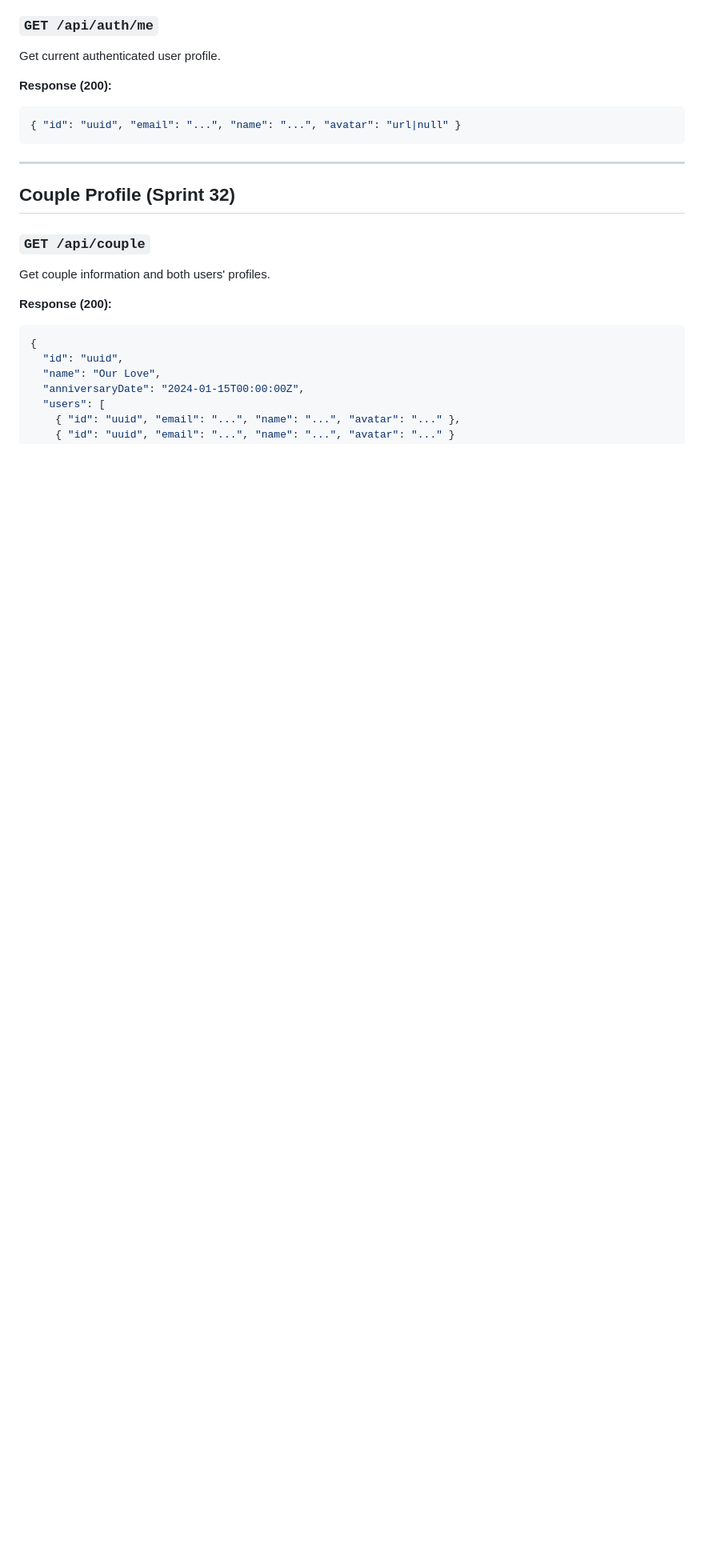
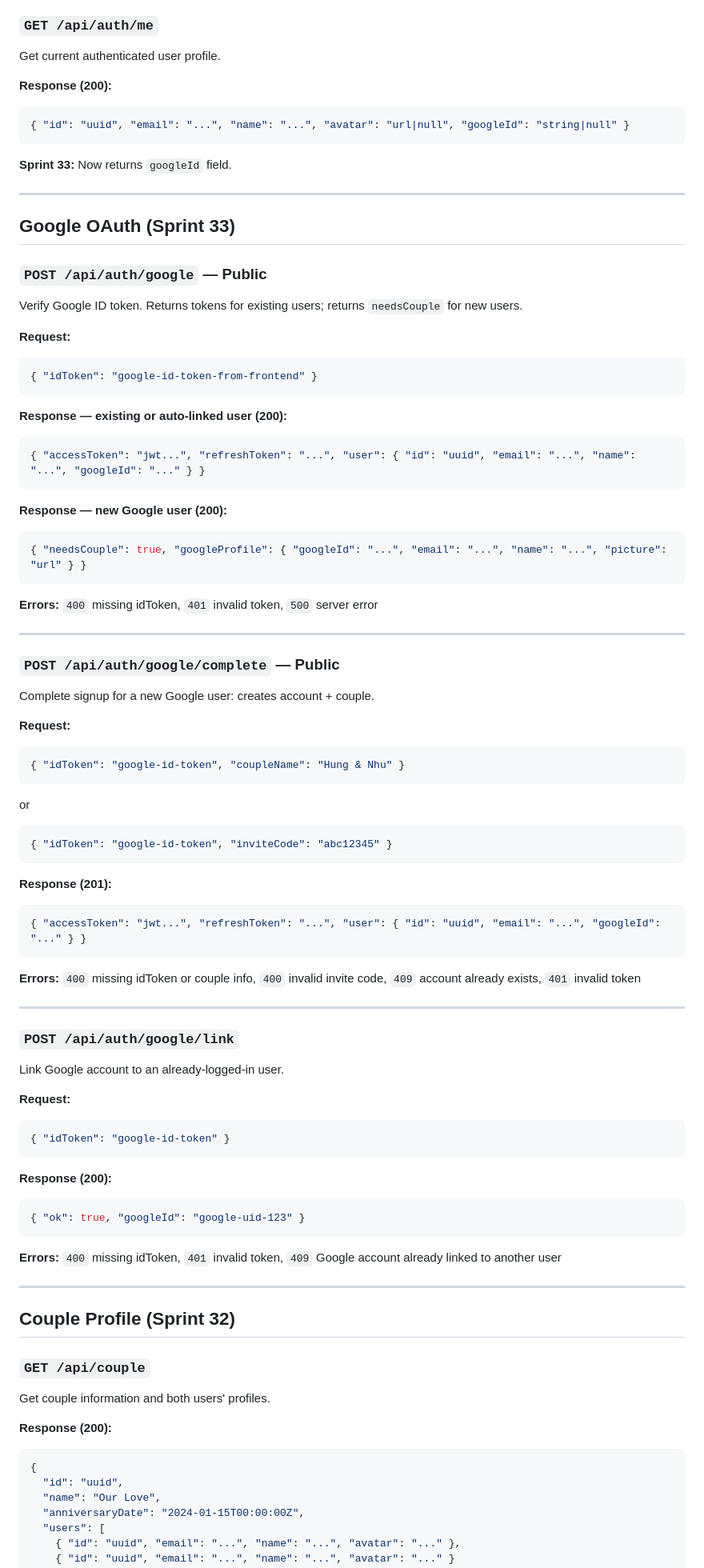
Before and after one commit to VinhHung1999/love-memories, a Markdown page: docs/technical/api-reference.md, the part around the change. Shown at 80% size. Rendered like a GitHub page; blank space fills up the shorter version.

Commit message:
docs: update api-reference and database-schema for Sprint 33 Google OAuth
Co-Authored-By: Claude Sonnet 4.6 <noreply@anthropic.com>

````diff
--- a/docs/technical/api-reference.md
+++ b/docs/technical/api-reference.md
@@ -81,8 +81,75 @@ Get current authenticated user profile.
 
 **Response (200):**
 ```json
-{ "id": "uuid", "email": "...", "name": "...", "avatar": "url|null" }
-```
+{ "id": "uuid", "email": "...", "name": "...", "avatar": "url|null", "googleId": "string|null" }
+```
+
+**Sprint 33:** Now returns `googleId` field.
+
+---
+
+## Google OAuth (Sprint 33)
+
+### `POST /api/auth/google` — Public
+
+Verify Google ID token. Returns tokens for existing users; returns `needsCouple` for new users.
+
+**Request:**
+```json
+{ "idToken": "google-id-token-from-frontend" }
+```
+
+**Response — existing or auto-linked user (200):**
+```json
+{ "accessToken": "jwt...", "refreshToken": "...", "user": { "id": "uuid", "email": "...", "name": "...", "googleId": "..." } }
+```
+
+**Response — new Google user (200):**
+```json
+{ "needsCouple": true, "googleProfile": { "googleId": "...", "email": "...", "name": "...", "picture": "url" } }
+```
+
+**Errors:** `400` missing idToken, `401` invalid token, `500` server error
+
+---
+
+### `POST /api/auth/google/complete` — Public
+
+Complete signup for a new Google user: creates account + couple.
+
+**Request:**
+```json
+{ "idToken": "google-id-token", "coupleName": "Hung & Nhu" }
+```
+or
+```json
+{ "idToken": "google-id-token", "inviteCode": "abc12345" }
+```
+
+**Response (201):**
+```json
+{ "accessToken": "jwt...", "refreshToken": "...", "user": { "id": "uuid", "email": "...", "googleId": "..." } }
+```
+
+**Errors:** `400` missing idToken or couple info, `400` invalid invite code, `409` account already exists, `401` invalid token
+
+---
+
+### `POST /api/auth/google/link`
+
+Link Google account to an already-logged-in user.
+
+**Request:**
+```json
+{ "idToken": "google-id-token" }
+```
+
+**Response (200):**
+```json
+{ "ok": true, "googleId": "google-uid-123" }
+```
+
+**Errors:** `400` missing idToken, `401` invalid token, `409` Google account already linked to another user
 
 ---
 
````
Also changed, not shown: docs/technical/database-schema.md (+2 -1 lines).
